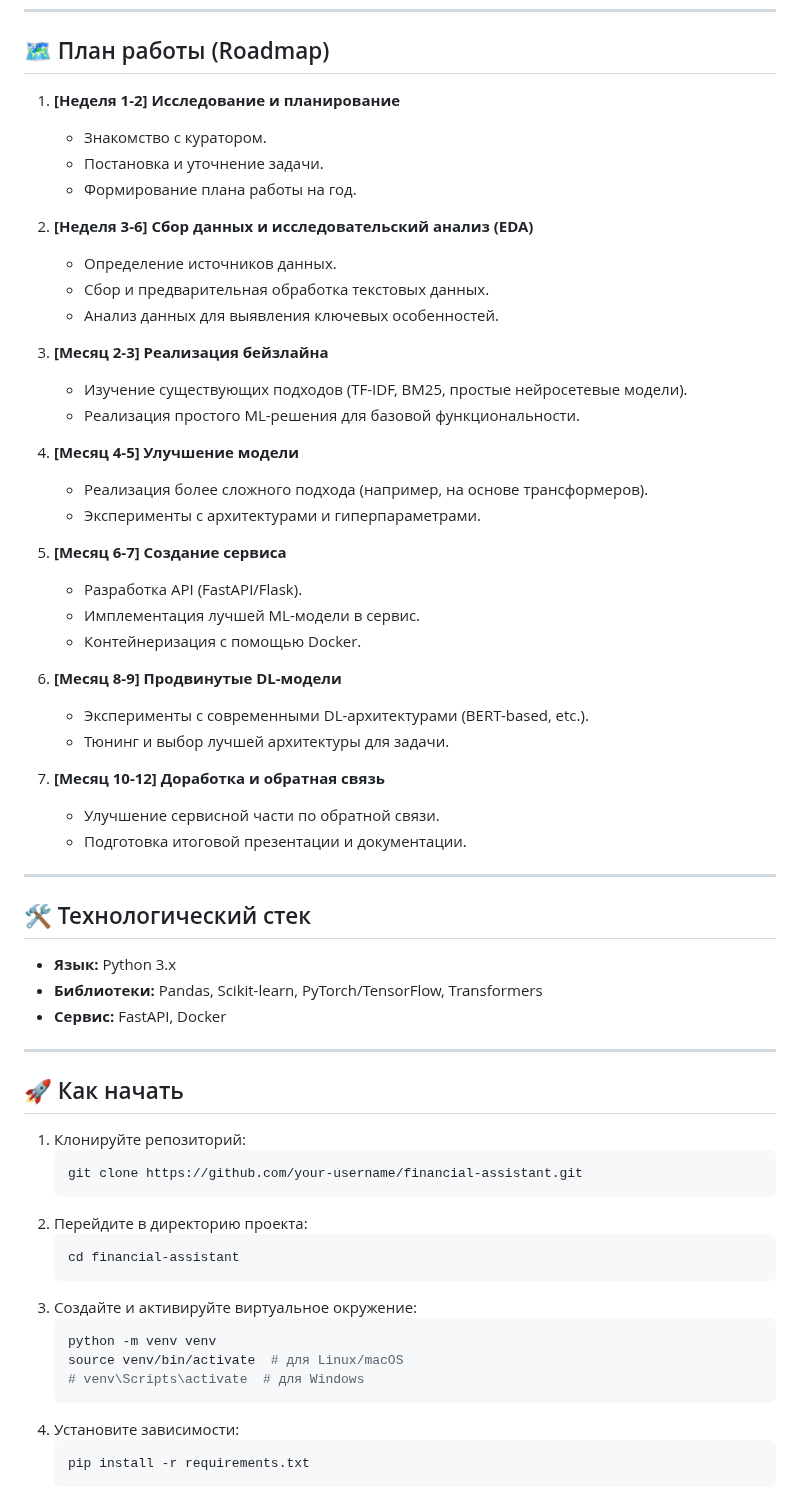
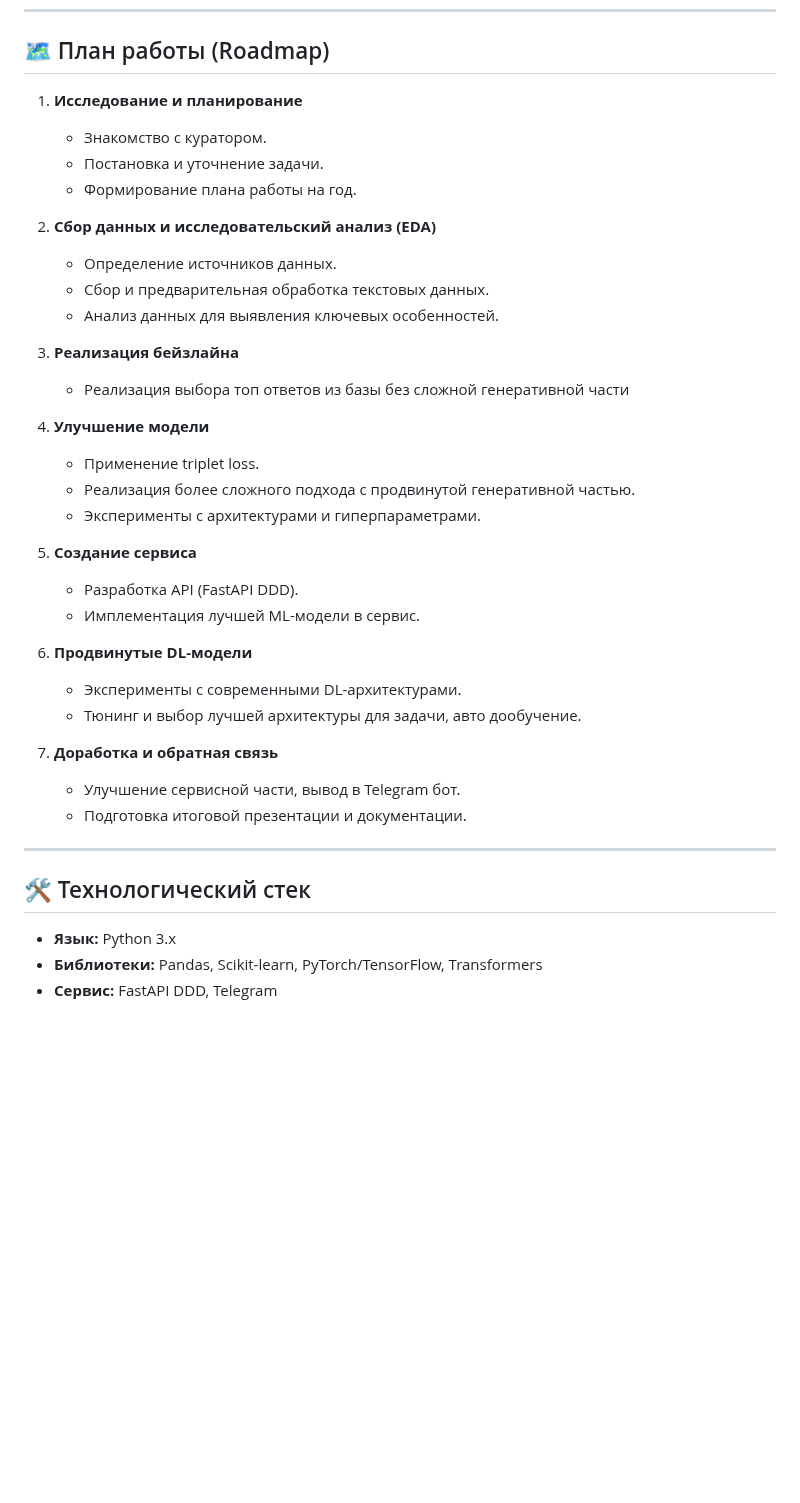
Before and after one commit to bacchicsong/masters-project-rag, a Markdown page: README.md, the part around one of its changes. Rendered like a GitHub page; blank space fills up the shorter version.

````diff
--- a/README.md
+++ b/README.md
@@ -24,35 +23,34 @@
 
 ## 🗺️ План работы (Roadmap)
 
-1.  **[Неделя 1-2] Исследование и планирование**
+1.  **Исследование и планирование**
     *   Знакомство с куратором.
     *   Постановка и уточнение задачи.
     *   Формирование плана работы на год.
 
-2.  **[Неделя 3-6] Сбор данных и исследовательский анализ (EDA)**
+2.  **Сбор данных и исследовательский анализ (EDA)**
     *   Определение источников данных.
     *   Сбор и предварительная обработка текстовых данных.
     *   Анализ данных для выявления ключевых особенностей.
 
-3.  **[Месяц 2-3] Реализация бейзлайна**
-    *   Изучение существующих подходов (TF-IDF, BM25, простые нейросетевые модели).
-    *   Реализация простого ML-решения для базовой функциональности.
+3.  **Реализация бейзлайна**
+    *   Реализация выбора топ ответов из базы без сложной генеративной части
 
-4.  **[Месяц 4-5] Улучшение модели**
-    *   Реализация более сложного подхода (например, на основе трансформеров).
+4.  **Улучшение модели**
+    *   Применение triplet loss.
+    *   Реализация более сложного подхода с продвинутой генеративной частью.
     *   Эксперименты с архитектурами и гиперпараметрами.
 
-5.  **[Месяц 6-7] Создание сервиса**
-    *   Разработка API (FastAPI/Flask).
+6.  **Создание сервиса**
+    *   Разработка API (FastAPI DDD).
     *   Имплементация лучшей ML-модели в сервис.
-    *   Контейнеризация с помощью Docker.
 
-6.  **[Месяц 8-9] Продвинутые DL-модели**
-    *   Эксперименты с современными DL-архитектурами (BERT-based, etc.).
-    *   Тюнинг и выбор лучшей архитектуры для задачи.
+7.  **Продвинутые DL-модели**
+    *   Эксперименты с современными DL-архитектурами.
+    *   Тюнинг и выбор лучшей архитектуры для задачи, авто дообучение.
 
-7.  **[Месяц 10-12] Доработка и обратная связь**
-    *   Улучшение сервисной части по обратной связи.
+8.  **Доработка и обратная связь**
+    *   Улучшение сервисной части, вывод в Telegram бот.
     *   Подготовка итоговой презентации и документации.
 
 ---
@@ -61,27 +59,4 @@
 
 *   **Язык:** Python 3.x
 *   **Библиотеки:** Pandas, Scikit-learn, PyTorch/TensorFlow, Transformers
-*   **Сервис:** FastAPI, Docker
-
----
-
-## 🚀 Как начать
-
-1.  Клонируйте репозиторий:
-    ```bash
-    git clone https://github.com/your-username/financial-assistant.git
-    ```
-2.  Перейдите в директорию проекта:
-    ```bash
-    cd financial-assistant
-    ```
-3.  Создайте и активируйте виртуальное окружение:
-    ```bash
-    python -m venv venv
-    source venv/bin/activate  # для Linux/macOS
-    # venv\Scripts\activate  # для Windows
-    ```
-4.  Установите зависимости:
-    ```bash
-    pip install -r requirements.txt
-    ```
+*   **Сервис:** FastAPI DDD, Telegram
````
Also changed, not shown: other parts of README.md (+7 -8 lines).
